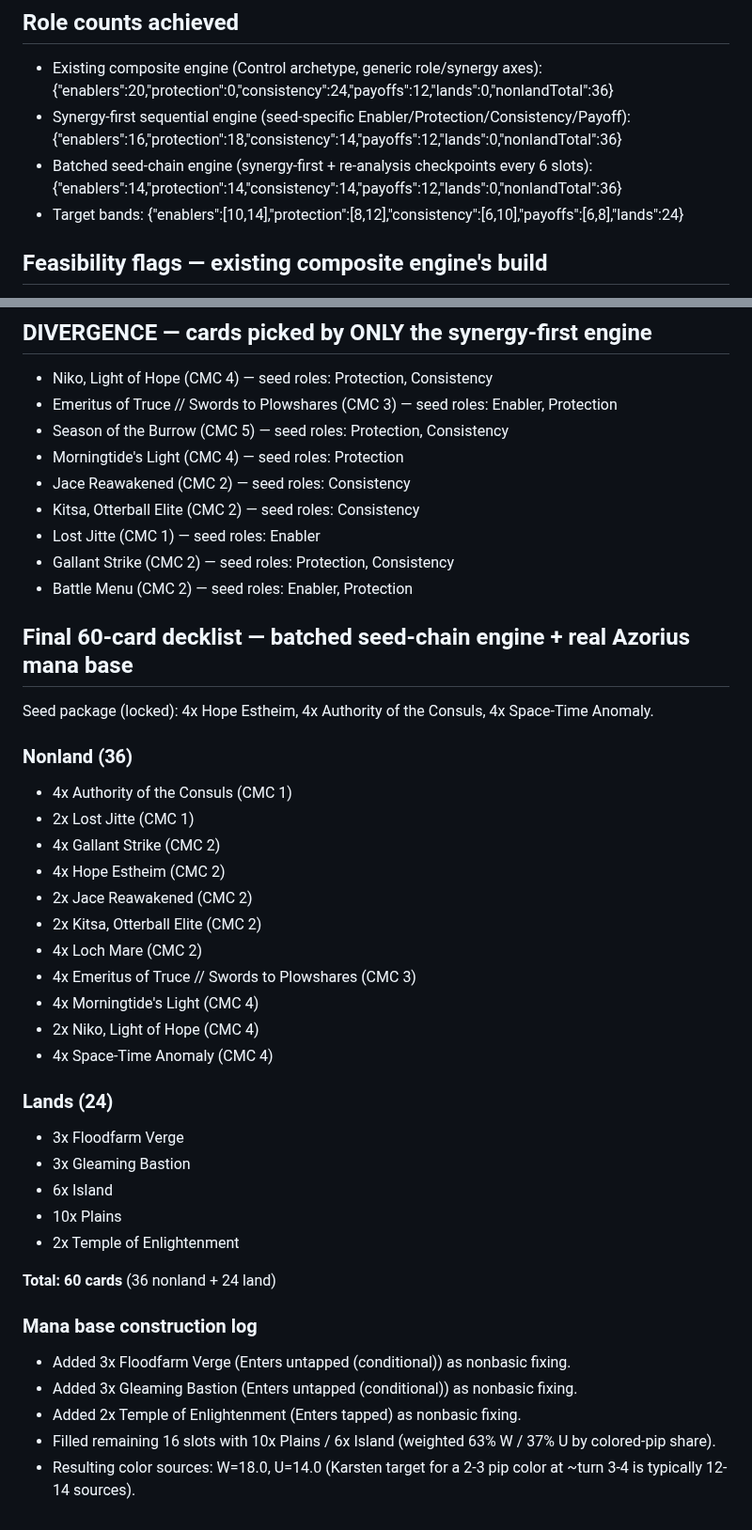
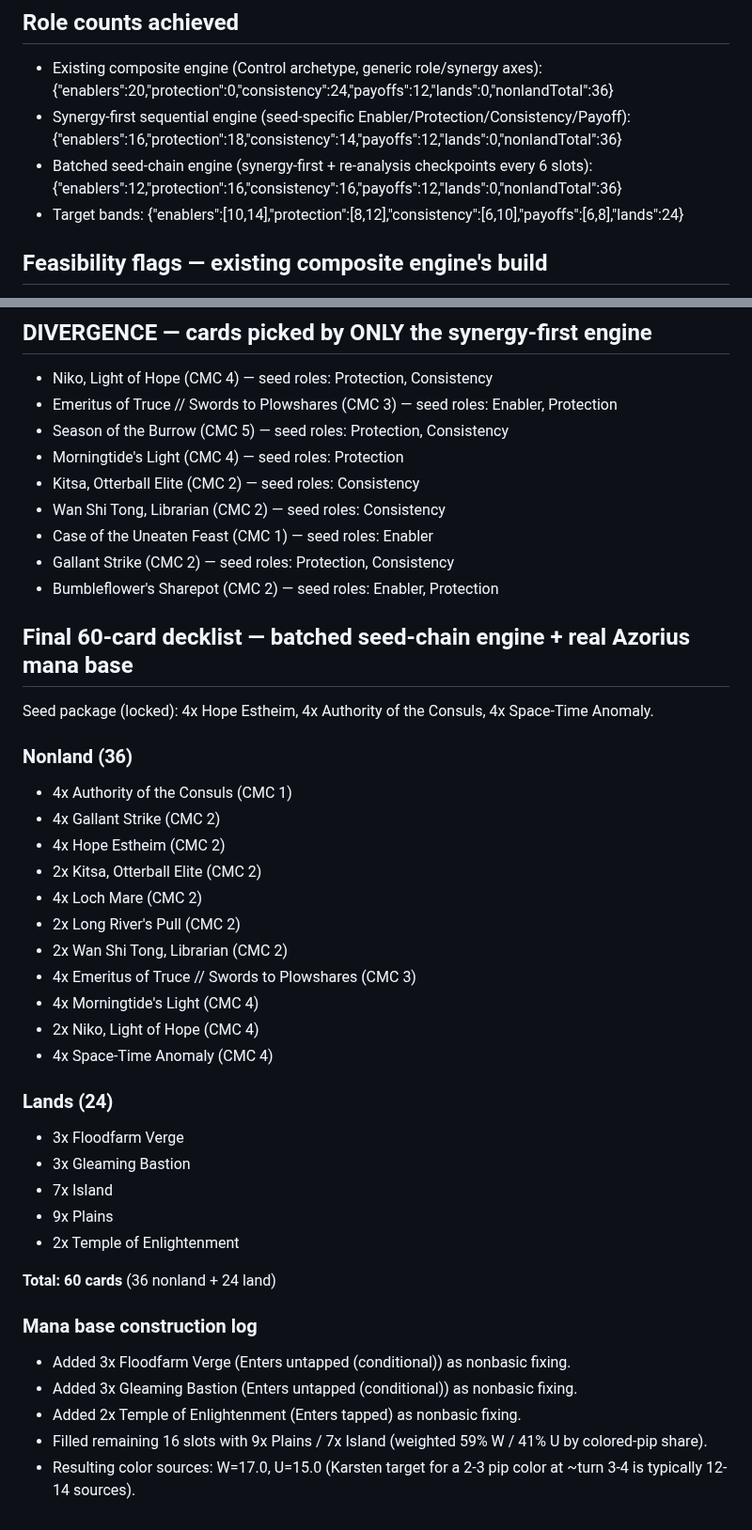
Before and after one commit to Celeannora/Intimidation-Tactics, a Markdown page: docs/synergy-first-poc/comparison-report.md, 2 parts joined by grey strips. Shown at 94% size. Drawn GitHub-style.

```diff
--- a/docs/synergy-first-poc/comparison-report.md
+++ b/docs/synergy-first-poc/comparison-report.md
@@ -6,7 +6,7 @@ Pool size after Standard-legal + seed-role filtering: 1638 cards (raw Scryfall d
 
 - Existing composite engine (Control archetype, generic role/synergy axes): {"enablers":20,"protection":0,"consistency":24,"payoffs":12,"lands":0,"nonlandTotal":36}
 - Synergy-first sequential engine (seed-specific Enabler/Protection/Consistency/Payoff): {"enablers":16,"protection":18,"consistency":14,"payoffs":12,"lands":0,"nonlandTotal":36}
-- Batched seed-chain engine (synergy-first + re-analysis checkpoints every 6 slots): {"enablers":14,"protection":14,"consistency":14,"payoffs":12,"lands":0,"nonlandTotal":36}
+- Batched seed-chain engine (synergy-first + re-analysis checkpoints every 6 slots): {"enablers":12,"protection":16,"consistency":16,"payoffs":12,"lands":0,"nonlandTotal":36}
 - Target bands: {"enablers":[10,14],"protection":[8,12],"consistency":[6,10],"payoffs":[6,8],"lands":24}
 
 ## Feasibility flags — existing composite engine's build
@@ -70,11 +70,11 @@ Pool size after Standard-legal + seed-role filtering: 1638 cards (raw Scryfall d
 - Emeritus of Truce // Swords to Plowshares (CMC 3) — seed roles: Enabler, Protection
 - Season of the Burrow (CMC 5) — seed roles: Protection, Consistency
 - Morningtide's Light (CMC 4) — seed roles: Protection
-- Jace Reawakened (CMC 2) — seed roles: Consistency
 - Kitsa, Otterball Elite (CMC 2) — seed roles: Consistency
-- Lost Jitte (CMC 1) — seed roles: Enabler
+- Wan Shi Tong, Librarian (CMC 2) — seed roles: Consistency
+- Case of the Uneaten Feast (CMC 1) — seed roles: Enabler
 - Gallant Strike (CMC 2) — seed roles: Protection, Consistency
-- Battle Menu (CMC 2) — seed roles: Enabler, Protection
+- Bumbleflower's Sharepot (CMC 2) — seed roles: Enabler, Protection
 
 ## Final 60-card decklist — batched seed-chain engine + real Azorius mana base
 
@@ -82,12 +82,12 @@ Seed package (locked): 4x Hope Estheim, 4x Authority of the Consuls, 4x Space-Ti
 
 ### Nonland (36)
 - 4x Authority of the Consuls (CMC 1)
-- 2x Lost Jitte (CMC 1)
 - 4x Gallant Strike (CMC 2)
 - 4x Hope Estheim (CMC 2)
-- 2x Jace Reawakened (CMC 2)
 - 2x Kitsa, Otterball Elite (CMC 2)
 - 4x Loch Mare (CMC 2)
+- 2x Long River's Pull (CMC 2)
+- 2x Wan Shi Tong, Librarian (CMC 2)
 - 4x Emeritus of Truce // Swords to Plowshares (CMC 3)
 - 4x Morningtide's Light (CMC 4)
 - 2x Niko, Light of Hope (CMC 4)
@@ -96,8 +96,8 @@ Seed package (locked): 4x Hope Estheim, 4x Authority of the Consuls, 4x Space-Ti
 ### Lands (24)
 - 3x Floodfarm Verge
 - 3x Gleaming Bastion
-- 6x Island
-- 10x Plains
+- 7x Island
+- 9x Plains
 - 2x Temple of Enlightenment
 
 **Total: 60 cards** (36 nonland + 24 land)
@@ -106,5 +106,5 @@ Seed package (locked): 4x Hope Estheim, 4x Authority of the Consuls, 4x Space-Ti
 - Added 3x Floodfarm Verge (Enters untapped (conditional)) as nonbasic fixing.
 - Added 3x Gleaming Bastion (Enters untapped (conditional)) as nonbasic fixing.
 - Added 2x Temple of Enlightenment (Enters tapped) as nonbasic fixing.
-- Filled remaining 16 slots with 10x Plains / 6x Island (weighted 63% W / 37% U by colored-pip share).
-- Resulting color sources: W=18.0, U=14.0 (Karsten target for a 2-3 pip color at ~turn 3-4 is typically 12-14 sources).
+- Filled remaining 16 slots with 9x Plains / 7x Island (weighted 59% W / 41% U by colored-pip share).
+- Resulting color sources: W=17.0, U=15.0 (Karsten target for a 2-3 pip color at ~turn 3-4 is typically 12-14 sources).
```
Also changed, not shown: other parts of docs/synergy-first-poc/comparison-report.md (+8 -8 lines), docs/synergy-first-poc/README.md (+52 -0 lines), docs/synergy-first-poc/decklist.md (+5 -5 lines), docs/synergy-first-poc/synergy-chart.png, 4 other files.
